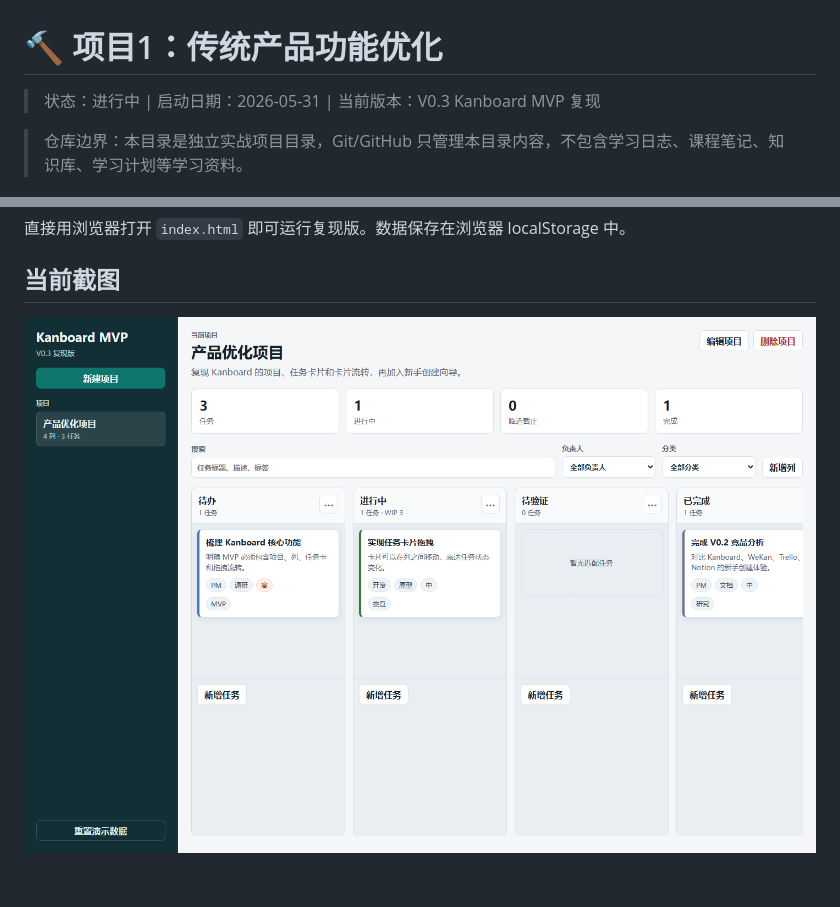
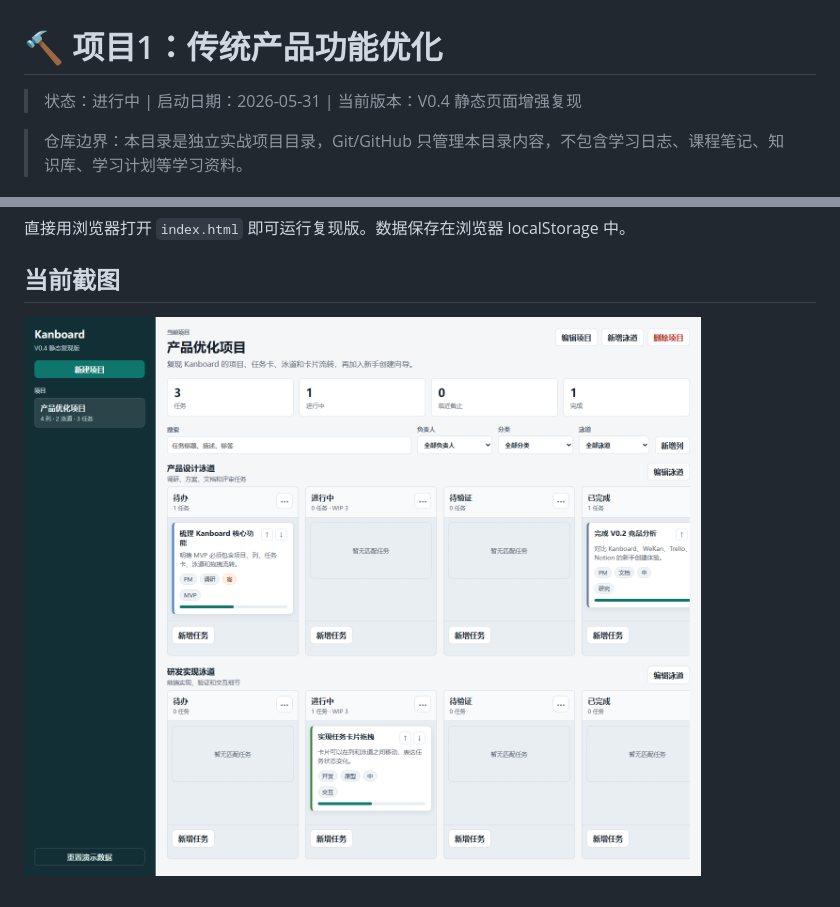
Before and after one commit to tangtongqing/kanboard-onboarding-optimization, a Markdown page: README.md, 2 parts joined by grey strips. GitHub-like rendering; pictures changed too: 设计图/kanboard-static-v0.4.png (added).

Commit message:
feat: enhance static Kanboard reproduction

```diff
--- a/README.md
+++ b/README.md
@@ -1,6 +1,6 @@
 # 🔨 项目1：传统产品功能优化
 
-> 状态：进行中 | 启动日期：2026-05-31 | 当前版本：V0.3 Kanboard MVP 复现
+> 状态：进行中 | 启动日期：2026-05-31 | 当前版本：V0.4 静态页面增强复现
 
 > 仓库边界：本目录是独立实战项目目录，Git/GitHub 只管理本目录内容，不包含学习日志、课程笔记、知识库、学习计划等学习资料。
 
@@ -75,4 +79,4 @@
 
 ## 当前截图
 
-![Kanboard MVP V0.3](设计图/kanboard-mvp-v0.3.png)
+![Kanboard 静态复现 V0.4](设计图/kanboard-static-v0.4.png)
```
Also changed, not shown: other parts of README.md (+8 -4 lines), 版本记录.md (+32 -0 lines), 静态页面完成说明-V0.4.md (added, +74 -0 lines), 项目实战路线图.md (+4 -2 lines), 3 other files.
